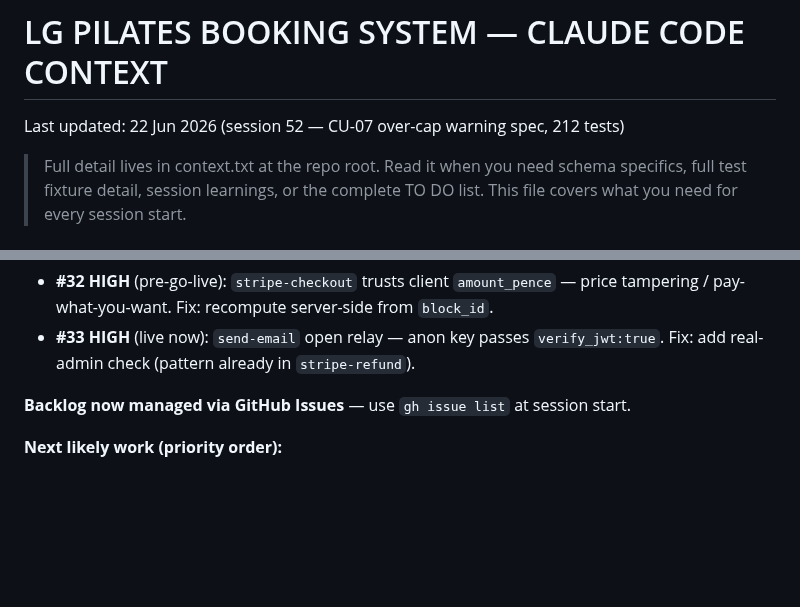
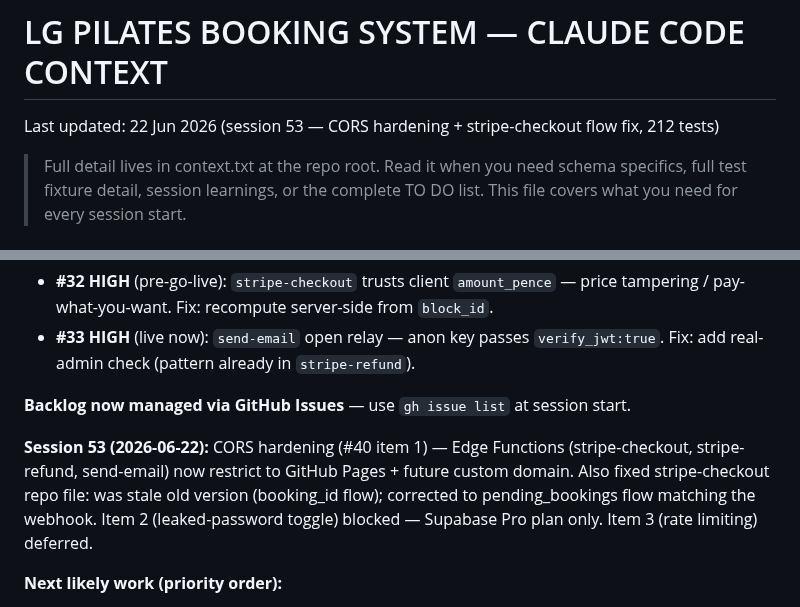
Before and after one commit to mjones2420-netizen/lg-pilates-booking, a Markdown page: CLAUDE.md, 2 parts joined by grey strips. Rendered like a GitHub page; blank space fills up the shorter version.

Commit message:
docs: session 53 wrap-up - CORS hardening, stripe-checkout flow fix, 212 tests
Co-Authored-By: Claude Sonnet 4.6 <noreply@anthropic.com>

```diff
--- a/CLAUDE.md
+++ b/CLAUDE.md
@@ -1,5 +1,5 @@
 # LG PILATES BOOKING SYSTEM — CLAUDE CODE CONTEXT
-Last updated: 22 Jun 2026 (session 52 — CU-07 over-cap warning spec, 212 tests)
+Last updated: 22 Jun 2026 (session 53 — CORS hardening + stripe-checkout flow fix, 212 tests)
 
 > Full detail lives in context.txt at the repo root. Read it when you need
 > schema specifics, full test fixture detail, session learnings, or the
@@ -220,6 +220,8 @@ Navigate with `switchDashPage(name)`.
 
 **Backlog now managed via GitHub Issues** — use `gh issue list` at session start.
 
+**Session 53 (2026-06-22):** CORS hardening (#40 item 1) — Edge Functions (stripe-checkout, stripe-refund, send-email) now restrict to GitHub Pages + future custom domain. Also fixed stripe-checkout repo file: was stale old version (booking_id flow); corrected to pending_bookings flow matching the webhook. Item 2 (leaked-password toggle) blocked — Supabase Pro plan only. Item 3 (rate limiting) deferred.
+
 **Next likely work (priority order):**
 - [#33](https://github.com/mjones2420-netizen/lg-pilates-booking/issues/33): Fix send-email open relay — HIGH, live now
 - [#32](https://github.com/mjones2420-netizen/lg-pilates-booking/issues/32): Fix checkout price tampering — HIGH, must fix before go-live
```
